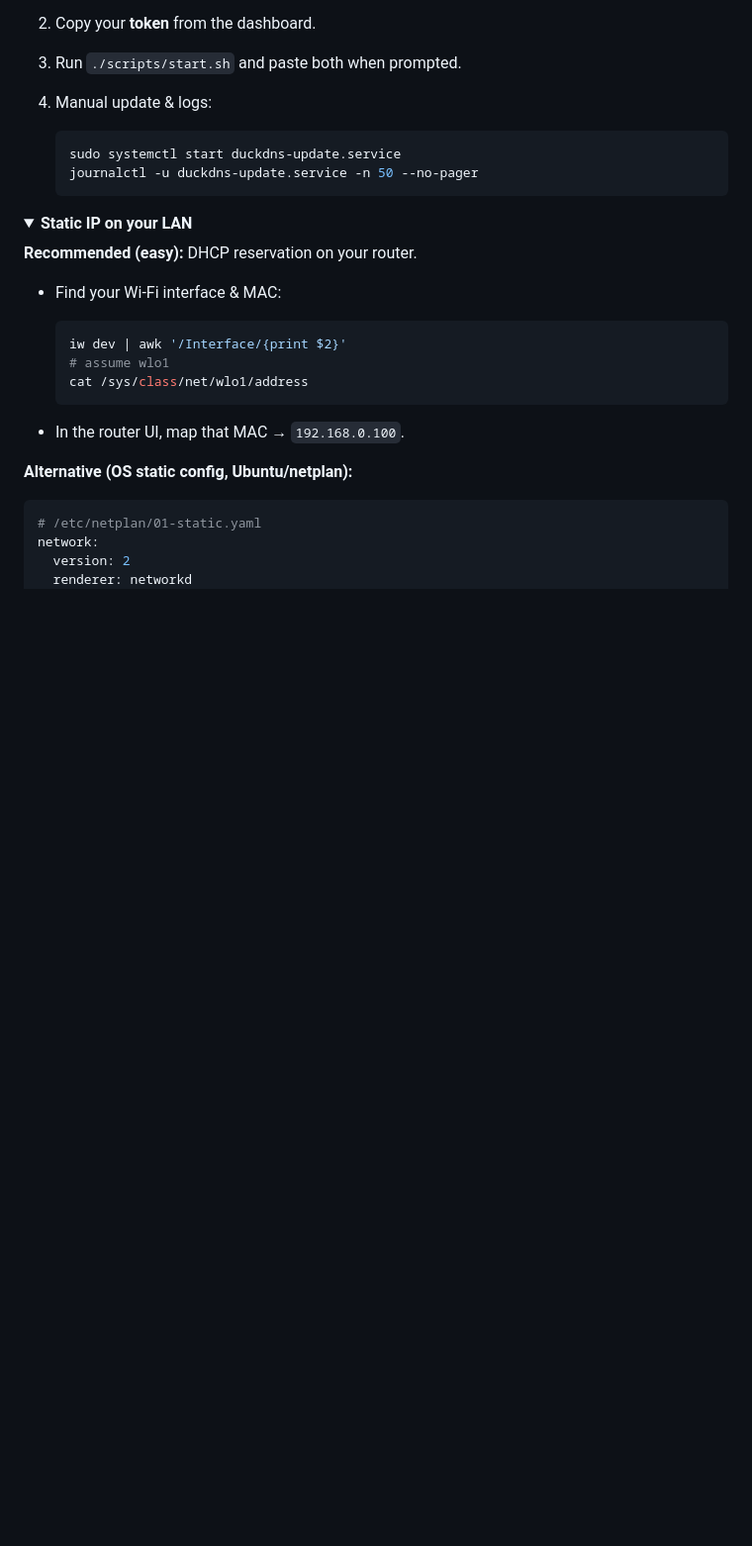
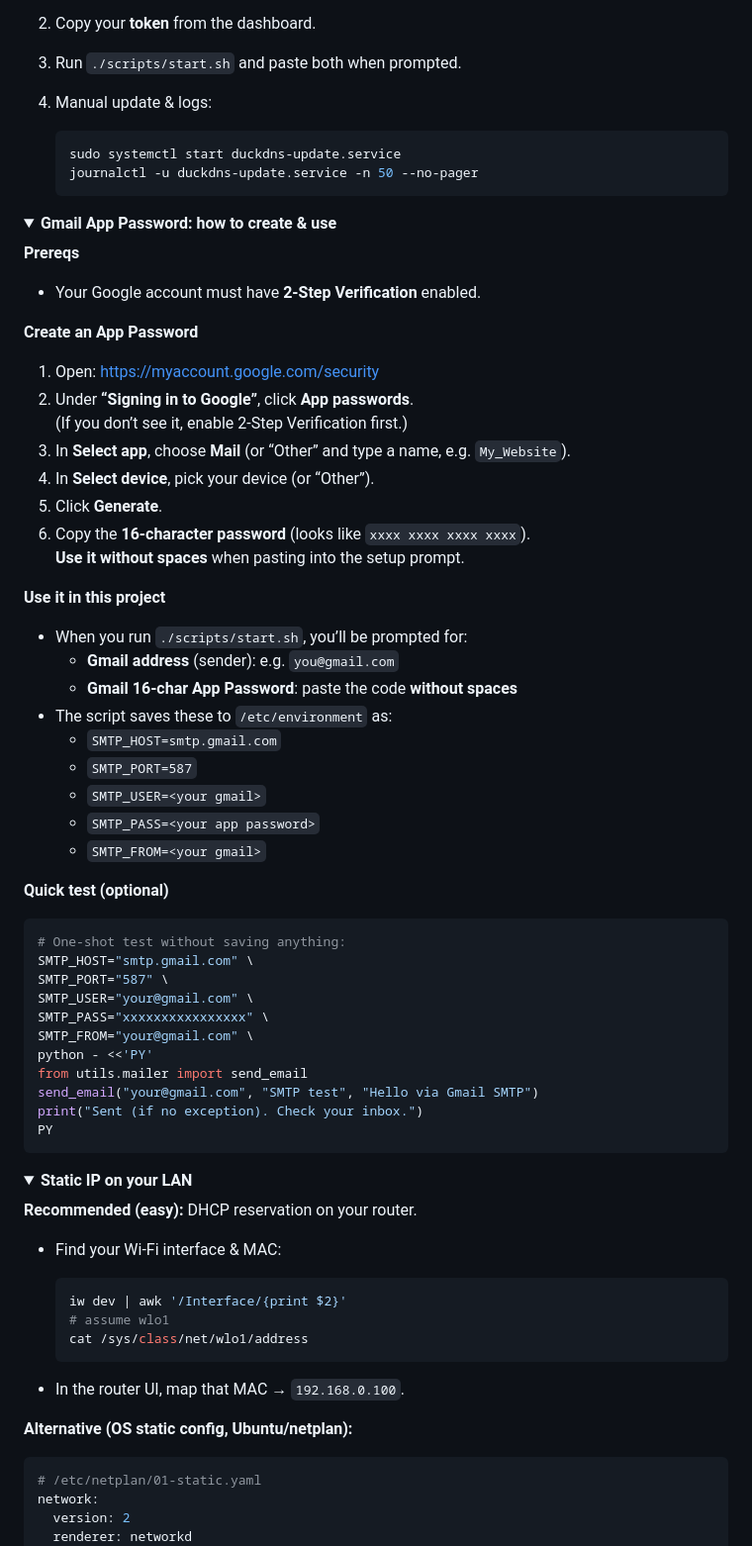
Before and after one commit to PizzaAllTheWay/My_Website, a Markdown page: README.md, the part around the change printed below. Shown: that part at 99% size. Rendered like a GitHub page; folded sections open; blank space fills up the shorter version.

Commit message:
added better README.md

````diff
--- a/README.md
+++ b/README.md
@@ -88,6 +90,49 @@ webpage_ws/
    journalctl -u duckdns-update.service -n 50 --no-pager
    ```
 
+</details>
+
+<details>
+<summary><strong>Gmail App Password: how to create & use</strong></summary>
+
+**Prereqs**
+- Your Google account must have **2-Step Verification** enabled.
+
+**Create an App Password**
+1. Open: <https://myaccount.google.com/security>
+2. Under **“Signing in to Google”**, click **App passwords**.
+   (If you don’t see it, enable 2-Step Verification first.)
+3. In **Select app**, choose **Mail** (or “Other” and type a name, e.g. `My_Website`).
+4. In **Select device**, pick your device (or “Other”).
+5. Click **Generate**.
+6. Copy the **16-character password** (looks like `xxxx xxxx xxxx xxxx`).
+   **Use it without spaces** when pasting into the setup prompt.
+
+**Use it in this project**
+- When you run `./scripts/start.sh`, you’ll be prompted for:
+  - **Gmail address** (sender): e.g. `you@gmail.com`
+  - **Gmail 16-char App Password**: paste the code **without spaces**
+- The script saves these to `/etc/environment` as:
+  - `SMTP_HOST=smtp.gmail.com`
+  - `SMTP_PORT=587`
+  - `SMTP_USER=<your gmail>`
+  - `SMTP_PASS=<your app password>`
+  - `SMTP_FROM=<your gmail>`
+
+**Quick test (optional)**
+```bash
+# One-shot test without saving anything:
+SMTP_HOST="smtp.gmail.com" \
+SMTP_PORT="587" \
+SMTP_USER="your@gmail.com" \
+SMTP_PASS="xxxxxxxxxxxxxxxx" \
+SMTP_FROM="your@gmail.com" \
+python - <<'PY'
+from utils.mailer import send_email
+send_email("your@gmail.com", "SMTP test", "Hello via Gmail SMTP")
+print("Sent (if no exception). Check your inbox.")
+PY
+```
 </details>
 
 <details>
````
Also changed, not shown: other parts of README.md (+5 -3 lines).
